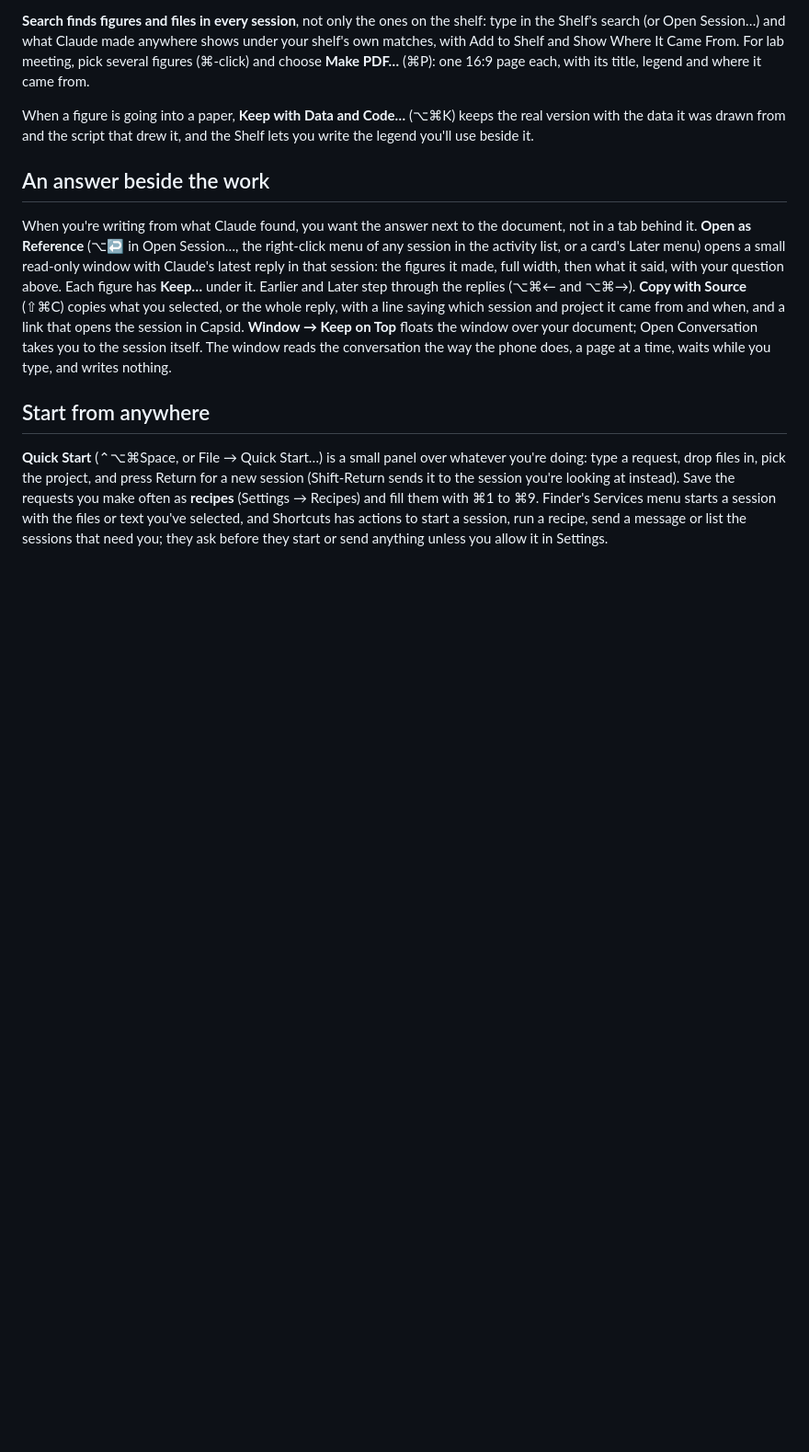
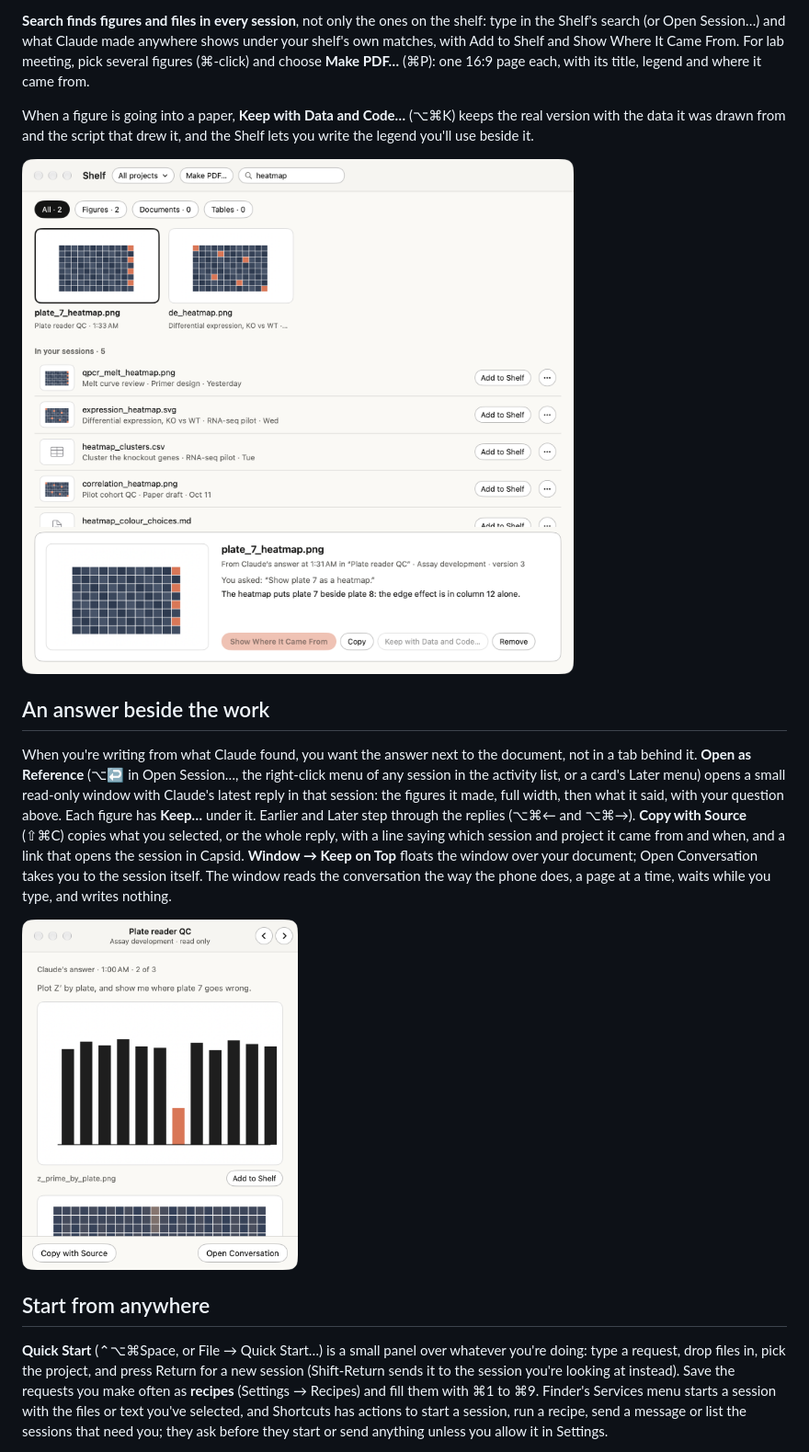
Before and after one commit to samporter14/bench, a Markdown page: README.md, the part around one of its changes. Shown at 92% size. Rendered like a GitHub page; pictures changed too: docs/reference.png (added), docs/shelf.png (added); blank space fills up the shorter version.

```diff
--- a/README.md
+++ b/README.md
@@ -164,6 +164,8 @@ When a figure is going into a paper, **Keep with Data and Code…** (⌥⌘K) ke
 the real version with the data it was drawn from and the script that drew it,
 and the Shelf lets you write the legend you'll use beside it.
 
+<img src="docs/shelf.png" width="600" alt="The Shelf window with heatmap typed in its search: two shelved heatmaps as cards, then In your sessions with five more files from other sessions, each with Add to Shelf, and the selected figure's detail with where it came from">
+
 ## An answer beside the work
 
 When you're writing from what Claude found, you want the answer next to the
@@ -178,6 +180,8 @@ came from and when, and a link that opens the session in Capsid. **Window →
 Keep on Top** floats the window over your document; Open Conversation takes
 you to the session itself. The window reads the conversation the way the
 phone does, a page at a time, waits while you type, and writes nothing.
+
+<img src="docs/reference.png" width="300" alt="A reference window titled Plate reader QC, read only: the question, then Claude's figure full width with Add to Shelf under it, and Copy with Source and Open Conversation at the foot">
 
 ## Start from anywhere
 
```
Also changed, not shown: other parts of README.md (+4 -0 lines), docs/menu-bar.png (added), docs/quick-start.png (added), docs/since-you-left.png (added).
